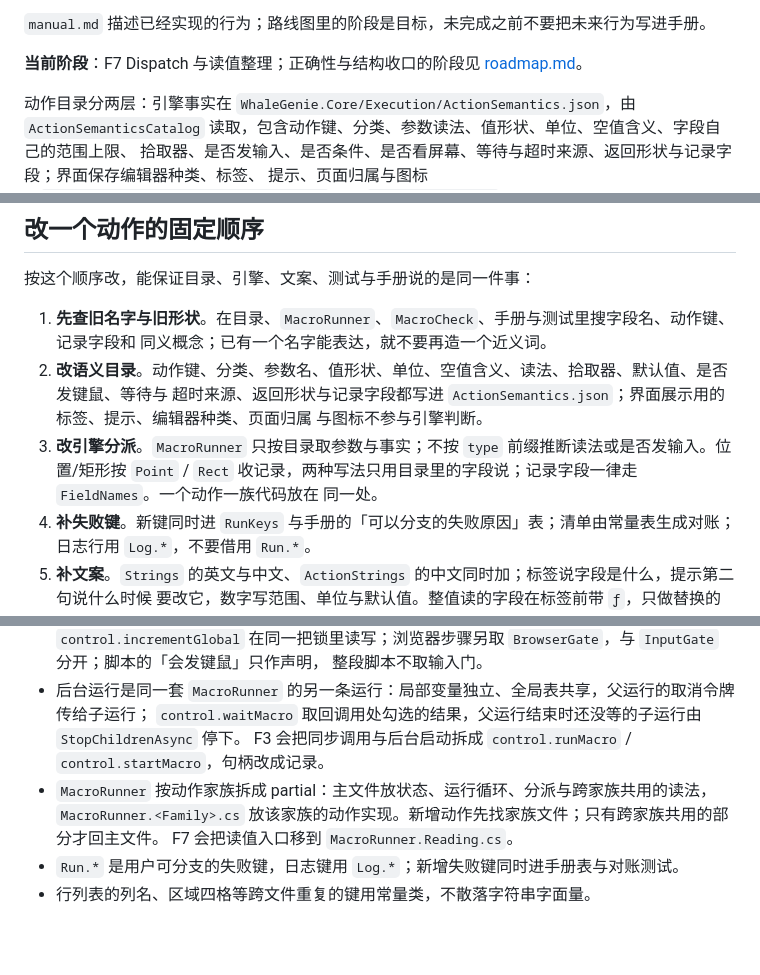
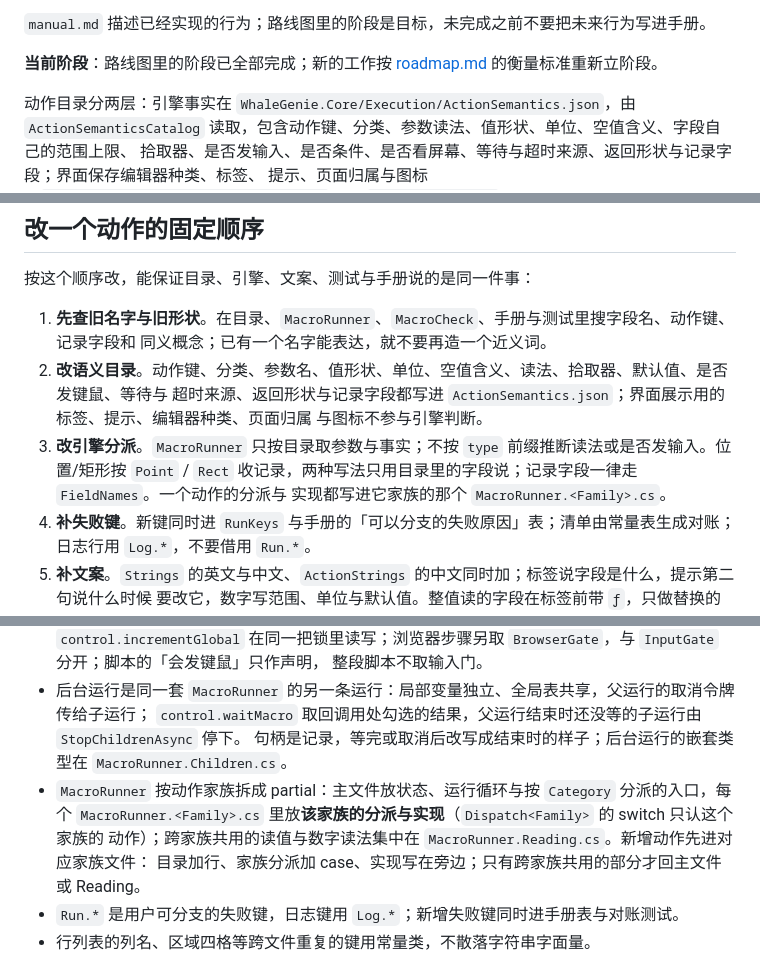
Before and after one commit to ilpoint/WhaleGenie, a Markdown page: doc/dev.md, 3 parts joined by grey strips. Drawn GitHub-style; blank space fills up the shorter version.

```diff
--- a/doc/dev.md
+++ b/doc/dev.md
@@ -45,7 +45,7 @@ Get-ChildItem README.md,AGENTS.md,doc\*.md | Select-String -Pattern '\]\(([^)#]+
 
 `manual.md` 描述已经实现的行为；路线图里的阶段是目标，未完成之前不要把未来行为写进手册。
 
-**当前阶段**：F7 Dispatch 与读值整理；正确性与结构收口的阶段见 [roadmap.md](roadmap.md)。
+**当前阶段**：路线图里的阶段已全部完成；新的工作按 [roadmap.md](roadmap.md) 的衡量标准重新立阶段。
 
 动作目录分两层：引擎事实在 `WhaleGenie.Core/Execution/ActionSemantics.json`，由
 `ActionSemanticsCatalog` 读取，包含动作键、分类、参数读法、值形状、单位、空值含义、字段自己的范围上限、
@@ -187,8 +187,8 @@ CSV 那套编码规则管着脚本文件怎么写。`script.run` 的「脚本来
    超时来源、返回形状与记录字段都写进 `ActionSemantics.json`；界面展示用的标签、提示、编辑器种类、页面归属
    与图标不参与引擎判断。
 3. **改引擎分派**。`MacroRunner` 只按目录取参数与事实；不按 `type` 前缀推断读法或是否发输入。位置/矩形按
-   `Point` / `Rect` 收记录，两种写法只用目录里的字段说；记录字段一律走 `FieldNames`。一个动作一族代码放在
-   同一处。
+   `Point` / `Rect` 收记录，两种写法只用目录里的字段说；记录字段一律走 `FieldNames`。一个动作的分派与
+   实现都写进它家族的那个 `MacroRunner.<Family>.cs`。
 4. **补失败键**。新键同时进 `RunKeys` 与手册的「可以分支的失败原因」表；清单由常量表生成对账；
    日志行用 `Log.*`，不要借用 `Run.*`。
 5. **补文案**。`Strings` 的英文与中文、`ActionStrings` 的中文同时加；标签说字段是什么，提示第二句说什么时候
@@ -319,10 +319,11 @@ CSV 那套编码规则管着脚本文件怎么写。`script.run` 的「脚本来
   整段脚本不取输入门。
 - 后台运行是同一套 `MacroRunner` 的另一条运行：局部变量独立、全局表共享，父运行的取消令牌传给子运行；
   `control.waitMacro` 取回调用处勾选的结果，父运行结束时还没等的子运行由 `StopChildrenAsync` 停下。
-  F3 会把同步调用与后台启动拆成 `control.runMacro` / `control.startMacro`，句柄改成记录。
-- `MacroRunner` 按动作家族拆成 partial：主文件放状态、运行循环、分派与跨家族共用的读法，
-  `MacroRunner.<Family>.cs` 放该家族的动作实现。新增动作先找家族文件；只有跨家族共用的部分才回主文件。
-  F7 会把读值入口移到 `MacroRunner.Reading.cs`。
+  句柄是记录，等完或取消后改写成结束时的样子；后台运行的嵌套类型在 `MacroRunner.Children.cs`。
+- `MacroRunner` 按动作家族拆成 partial：主文件放状态、运行循环与按 `Category` 分派的入口，每个
+  `MacroRunner.<Family>.cs` 里放**该家族的分派与实现**（`Dispatch<Family>` 的 switch 只认这个家族的
+  动作）；跨家族共用的读值与数字读法集中在 `MacroRunner.Reading.cs`。新增动作先进对应家族文件：
+  目录加行、家族分派加 case、实现写在旁边；只有跨家族共用的部分才回主文件或 Reading。
 - `Run.*` 是用户可分支的失败键，日志键用 `Log.*`；新增失败键同时进手册表与对账测试。
 - 行列表的列名、区域四格等跨文件重复的键用常量类，不散落字符串字面量。
 
```
Also changed, not shown: AGENTS.md (+2 -2 lines), doc/roadmap.md (+5 -39 lines).
